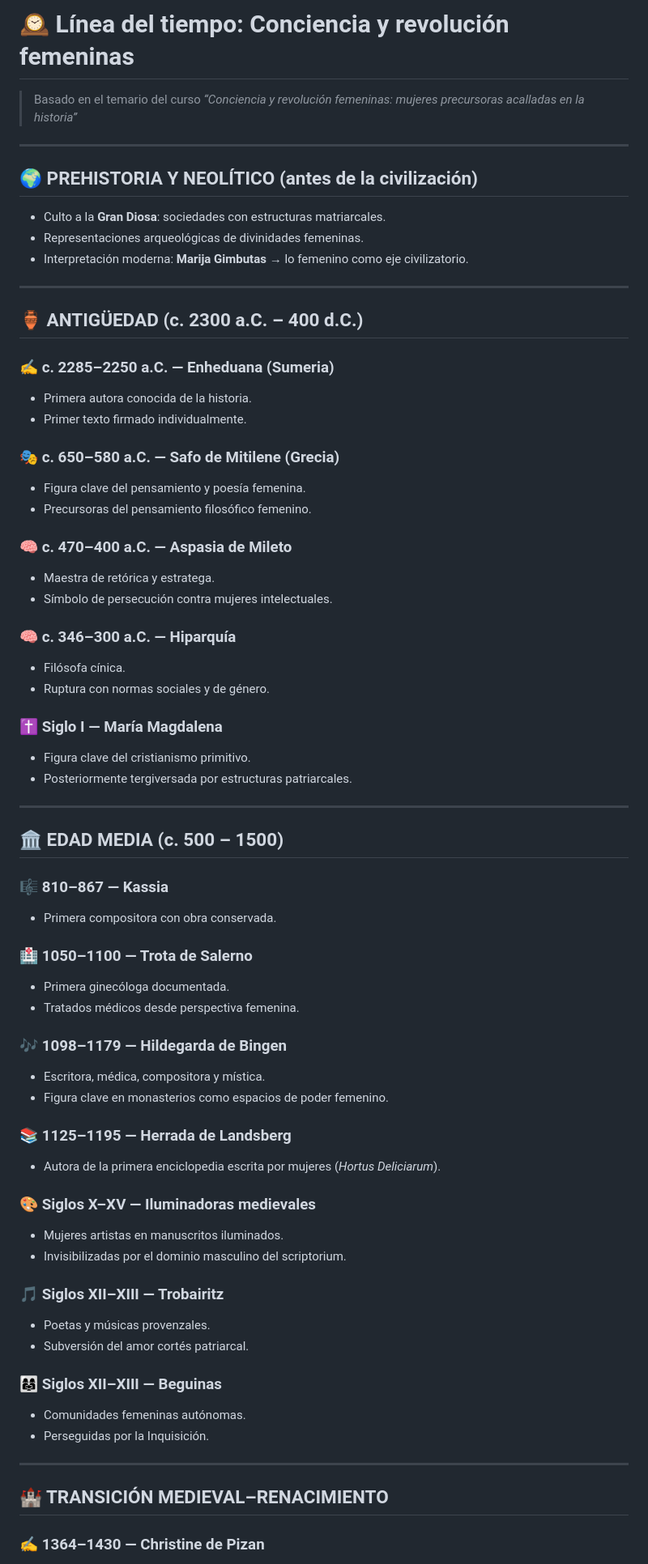
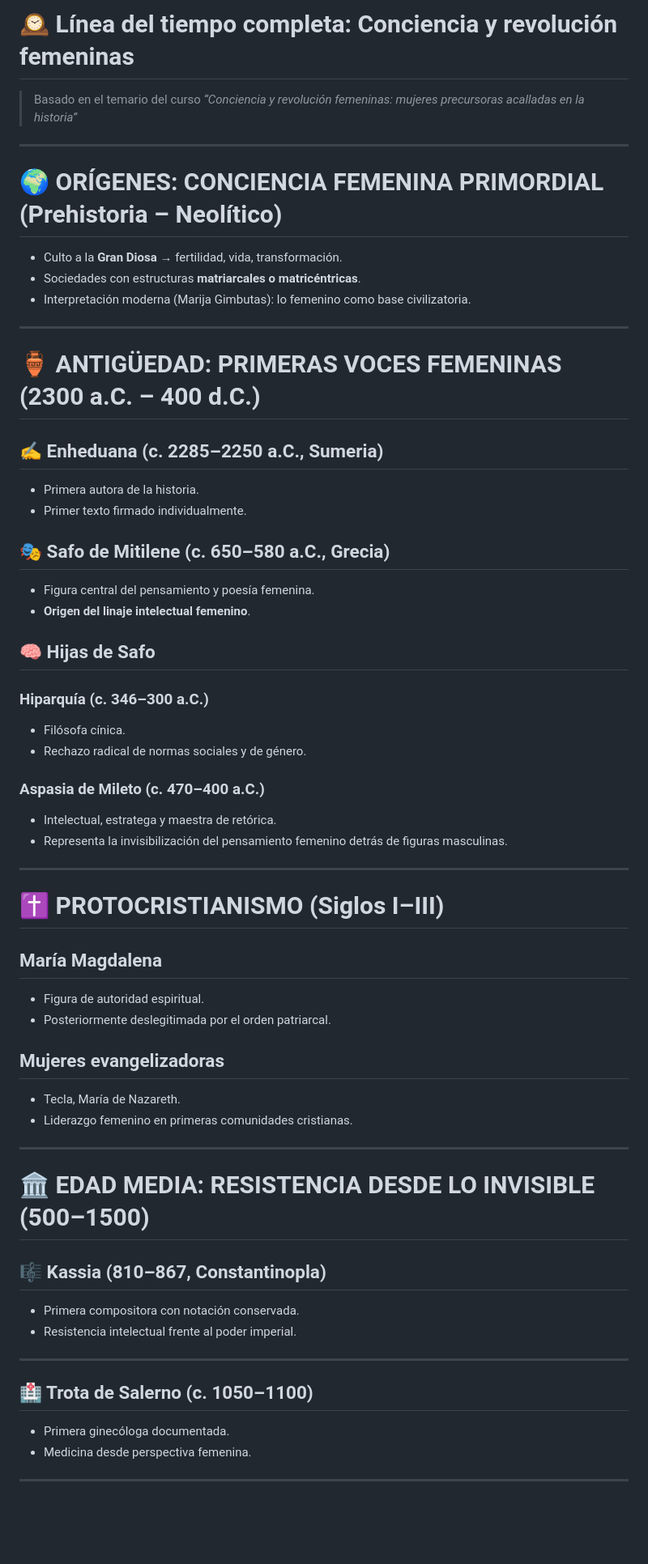
Before and after one commit to holasoymalva/mujeres-precursoras, a Markdown page: src/linea/linea-tiempo.md, the part around one of its changes. Shown at 81% size. Rendered like a GitHub page; blank space fills up the shorter version.

Commit message:
[ft] : update linea del tiempo - topics.

```diff
--- a/src/linea/linea-tiempo.md
+++ b/src/linea/linea-tiempo.md
@@ -1,83 +1,70 @@
-# 🕰️ Línea del tiempo: Conciencia y revolución femeninas
+# 🕰️ Línea del tiempo completa: Conciencia y revolución femeninas
 
 > Basado en el temario del curso *“Conciencia y revolución femeninas: mujeres precursoras acalladas en la historia”*
 
 ---
 
-## 🌍 PREHISTORIA Y NEOLÍTICO (antes de la civilización)
+# 🌍 ORÍGENES: CONCIENCIA FEMENINA PRIMORDIAL (Prehistoria – Neolítico)
 
-* Culto a la **Gran Diosa**: sociedades con estructuras matriarcales.
-* Representaciones arqueológicas de divinidades femeninas.
-* Interpretación moderna: **Marija Gimbutas** → lo femenino como eje civilizatorio.
+* Culto a la **Gran Diosa** → fertilidad, vida, transformación.
+* Sociedades con estructuras **matriarcales o matricéntricas**.
+* Interpretación moderna (Marija Gimbutas): lo femenino como base civilizatoria.
 
 ---
 
-## 🏺 ANTIGÜEDAD (c. 2300 a.C. – 400 d.C.)
+# 🏺 ANTIGÜEDAD: PRIMERAS VOCES FEMENINAS (2300 a.C. – 400 d.C.)
 
-### ✍️ c. 2285–2250 a.C. — Enheduana (Sumeria)
+## ✍️ Enheduana (c. 2285–2250 a.C., Sumeria)
 
-* Primera autora conocida de la historia.
+* Primera autora de la historia.
 * Primer texto firmado individualmente.
 
-### 🎭 c. 650–580 a.C. — Safo de Mitilene (Grecia)
+## 🎭 Safo de Mitilene (c. 650–580 a.C., Grecia)
 
-* Figura clave del pensamiento y poesía femenina.
-* Precursoras del pensamiento filosófico femenino.
+* Figura central del pensamiento y poesía femenina.
+* **Origen del linaje intelectual femenino**.
 
-### 🧠 c. 470–400 a.C. — Aspasia de Mileto
+## 🧠 Hijas de Safo
 
-* Maestra de retórica y estratega.
-* Símbolo de persecución contra mujeres intelectuales.
-
-### 🧠 c. 346–300 a.C. — Hiparquía
+### Hiparquía (c. 346–300 a.C.)
 
 * Filósofa cínica.
-* Ruptura con normas sociales y de género.
+* Rechazo radical de normas sociales y de género.
 
-### ✝️ Siglo I — María Magdalena
+### Aspasia de Mileto (c. 470–400 a.C.)
 
-* Figura clave del cristianismo primitivo.
-* Posteriormente tergiversada por estructuras patriarcales.
+* Intelectual, estratega y maestra de retórica.
+* Representa la invisibilización del pensamiento femenino detrás de figuras masculinas.
 
 ---
 
-## 🏛️ EDAD MEDIA (c. 500 – 1500)
+# ✝️ PROTOCRISTIANISMO (Siglos I–III)
 
-### 🎼 810–867 — Kassia
+## María Magdalena
 
-* Primera compositora con obra conservada.
+* Figura de autoridad espiritual.
+* Posteriormente deslegitimada por el orden patriarcal.
 
-### 🏥 1050–1100 — Trota de Salerno
+## Mujeres evangelizadoras
 
-* Primera ginecóloga documentada.
-* Tratados médicos desde perspectiva femenina.
-
-### 🎶 1098–1179 — Hildegarda de Bingen
-
-* Escritora, médica, compositora y mística.
-* Figura clave en monasterios como espacios de poder femenino.
-
-### 📚 1125–1195 — Herrada de Landsberg
-
-* Autora de la primera enciclopedia escrita por mujeres (*Hortus Deliciarum*).
-
-### 🎨 Siglos X–XV — Iluminadoras medievales
-
-* Mujeres artistas en manuscritos iluminados.
-* Invisibilizadas por el dominio masculino del scriptorium.
-
-### 🎵 Siglos XII–XIII — Trobairitz
-
-* Poetas y músicas provenzales.
-* Subversión del amor cortés patriarcal.
-
-### 👩‍👩‍👧 Siglos XII–XIII — Beguinas
-
-* Comunidades femeninas autónomas.
-* Perseguidas por la Inquisición.
+* Tecla, María de Nazareth.
+* Liderazgo femenino en primeras comunidades cristianas.
 
 ---
 
-## 🏰 TRANSICIÓN MEDIEVAL–RENACIMIENTO
+# 🏛️ EDAD MEDIA: RESISTENCIA DESDE LO INVISIBLE (500–1500)
 
-### ✍️ 1364–1430 — Christine de Pizan
+## 🎼 Kassia (810–867, Constantinopla)
+
+* Primera compositora con notación conservada.
+* Resistencia intelectual frente al poder imperial.
+
+---
+
+## 🏥 Trota de Salerno (c. 1050–1100)
+
+* Primera ginecóloga documentada.
+* Medicina desde perspectiva femenina.
+
+---
+
```
Also changed, not shown: other parts of src/linea/linea-tiempo.md (+133 -38 lines).
